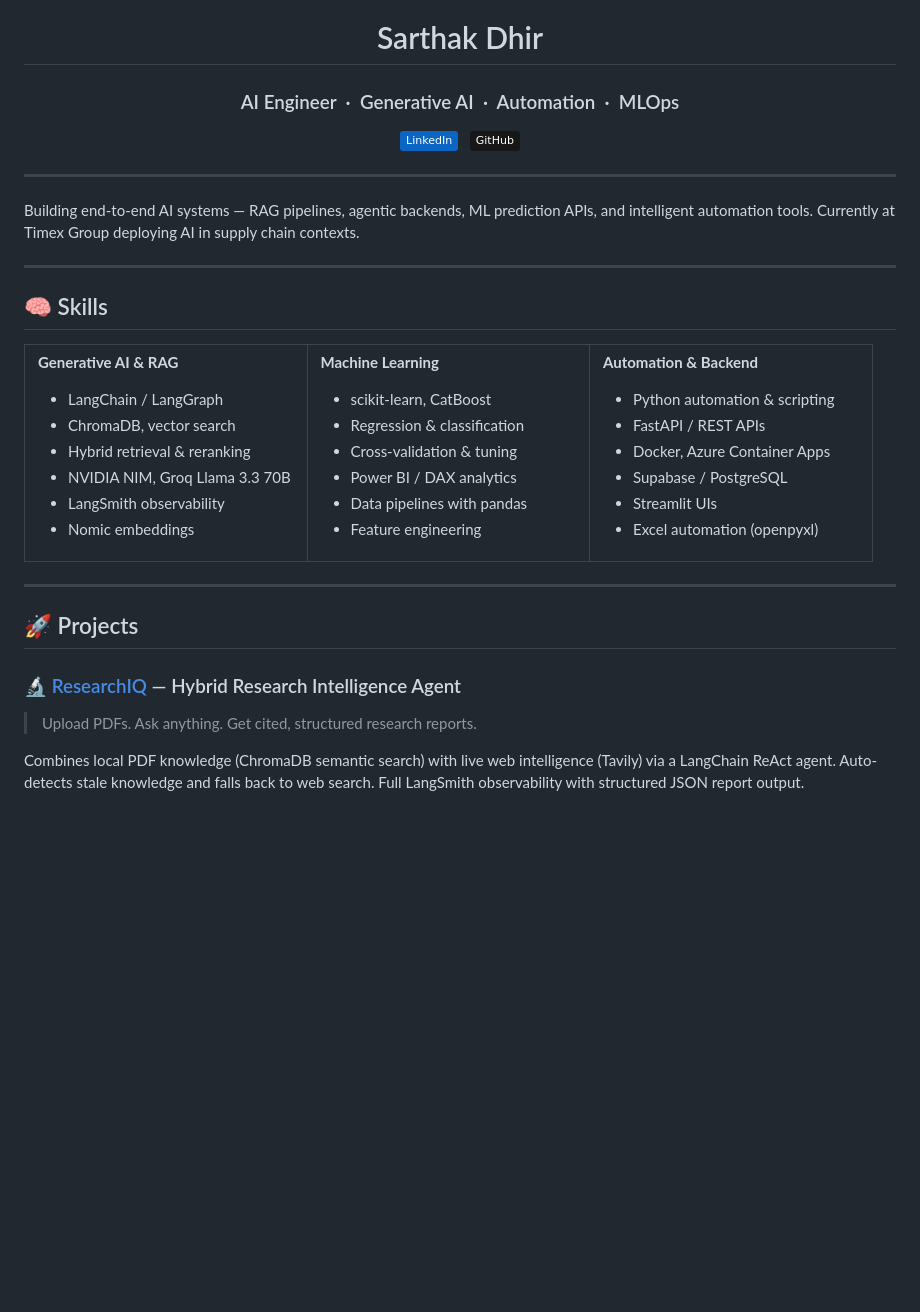
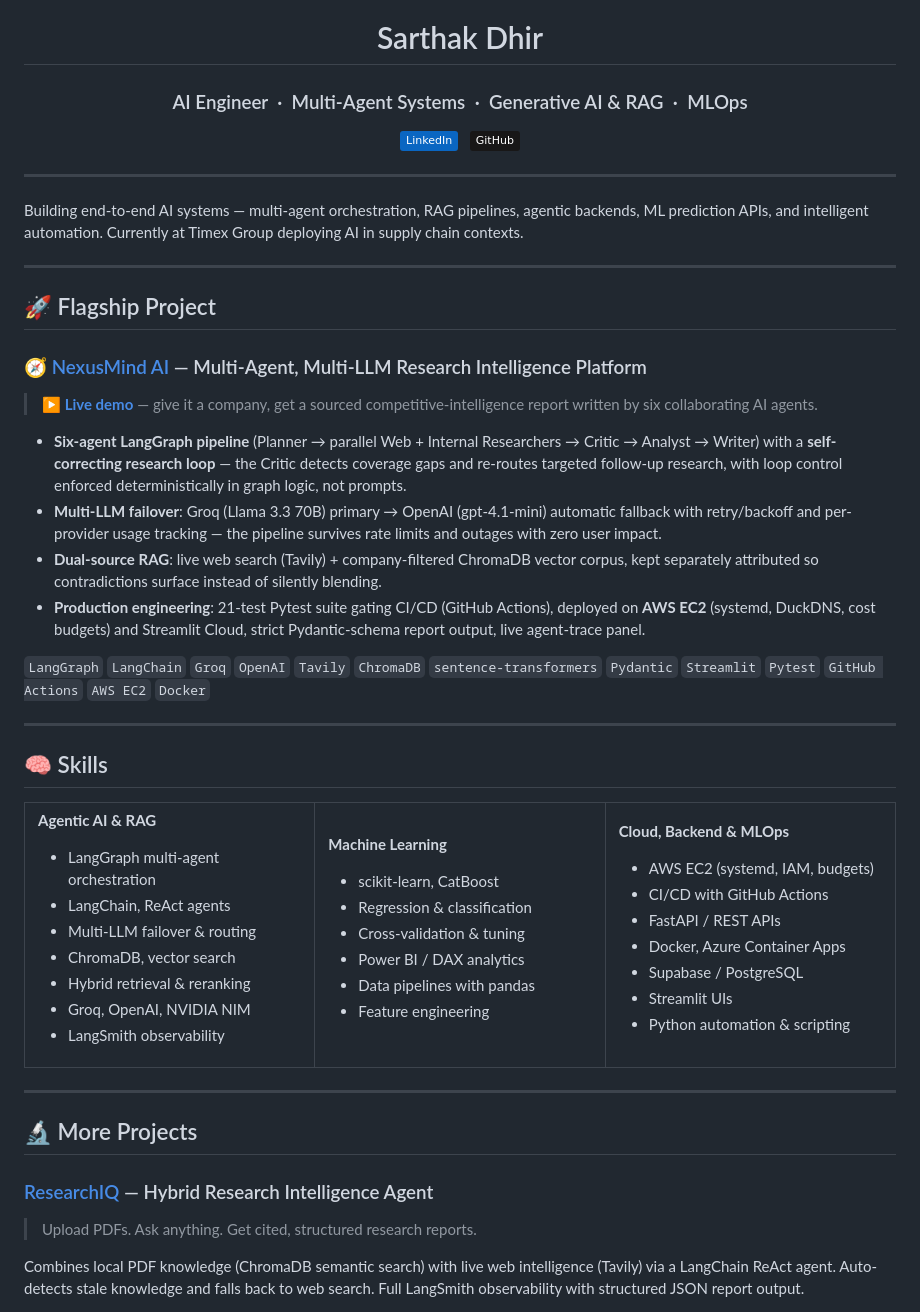
Before and after one commit to SARTHAKDHIR/SarthakDhir, a Markdown page: README.md, the part around one of its changes. Drawn GitHub-style; badges without logos; blank space fills up the shorter version.

Commit message:
Feature NexusMind AI as flagship project; refresh skills for multi-agent, multi-LLM, and AWS work

```diff
--- a/README.md
+++ b/README.md
@@ -2,7 +2,7 @@
 
 # Sarthak Dhir
 
-### AI Engineer &nbsp;·&nbsp; Generative AI &nbsp;·&nbsp; Automation &nbsp;·&nbsp; MLOps
+### AI Engineer &nbsp;·&nbsp; Multi-Agent Systems &nbsp;·&nbsp; Generative AI & RAG &nbsp;·&nbsp; MLOps
 
 [![LinkedIn](https://img.shields.io/badge/LinkedIn-0A66C2?style=flat&logo=linkedin&logoColor=white)](https://www.linkedin.com/in/sarthak-dhir-0320b1220)
 &nbsp;
@@ -12,7 +12,22 @@
 
 ---
 
-Building end-to-end AI systems — RAG pipelines, agentic backends, ML prediction APIs, and intelligent automation tools. Currently at Timex Group deploying AI in supply chain contexts.
+Building end-to-end AI systems — multi-agent orchestration, RAG pipelines, agentic backends, ML prediction APIs, and intelligent automation. Currently at Timex Group deploying AI in supply chain contexts.
+
+---
+
+## 🚀 Flagship Project
+
+### 🧭 [NexusMind AI](https://github.com/SARTHAKDHIR/nexusmind-ai) — Multi-Agent, Multi-LLM Research Intelligence Platform
+
+> **[▶ Live demo](https://nexusmind-ai.streamlit.app)** — give it a company, get a sourced competitive-intelligence report written by six collaborating AI agents.
+
+- **Six-agent LangGraph pipeline** (Planner → parallel Web + Internal Researchers → Critic → Analyst → Writer) with a **self-correcting research loop** — the Critic detects coverage gaps and re-routes targeted follow-up research, with loop control enforced deterministically in graph logic, not prompts.
+- **Multi-LLM failover**: Groq (Llama 3.3 70B) primary → OpenAI (gpt-4.1-mini) automatic fallback with retry/backoff and per-provider usage tracking — the pipeline survives rate limits and outages with zero user impact.
+- **Dual-source RAG**: live web search (Tavily) + company-filtered ChromaDB vector corpus, kept separately attributed so contradictions surface instead of silently blending.
+- **Production engineering**: 21-test Pytest suite gating CI/CD (GitHub Actions), deployed on **AWS EC2** (systemd, DuckDNS, cost budgets) and Streamlit Cloud, strict Pydantic-schema report output, live agent-trace panel.
+
+`LangGraph` `LangChain` `Groq` `OpenAI` `Tavily` `ChromaDB` `sentence-transformers` `Pydantic` `Streamlit` `Pytest` `GitHub Actions` `AWS EC2` `Docker`
 
 ---
 
@@ -22,13 +37,14 @@ Building end-to-end AI systems — RAG pipelines, agentic backends, ML predictio
 <tr>
 <td valign="top" width="33%">
 
-**Generative AI & RAG**
-- LangChain / LangGraph
+**Agentic AI & RAG**
+- LangGraph multi-agent orchestration
+- LangChain, ReAct agents
+- Multi-LLM failover & routing
 - ChromaDB, vector search
 - Hybrid retrieval & reranking
-- NVIDIA NIM, Groq Llama 3.3 70B
+- Groq, OpenAI, NVIDIA NIM
 - LangSmith observability
-- Nomic embeddings
 
 </td>
 <td valign="top" width="33%">
@@ -44,13 +60,14 @@ Building end-to-end AI systems — RAG pipelines, agentic backends, ML predictio
 </td>
 <td valign="top" width="33%">
 
-**Automation & Backend**
-- Python automation & scripting
+**Cloud, Backend & MLOps**
+- AWS EC2 (systemd, IAM, budgets)
+- CI/CD with GitHub Actions
 - FastAPI / REST APIs
 - Docker, Azure Container Apps
 - Supabase / PostgreSQL
 - Streamlit UIs
-- Excel automation (openpyxl)
+- Python automation & scripting
 
 </td>
 </tr>
@@ -58,9 +75,9 @@ Building end-to-end AI systems — RAG pipelines, agentic backends, ML predictio
 
 ---
 
-## 🚀 Projects
+## 🔬 More Projects
 
-### 🔬 [ResearchIQ](https://github.com/SARTHAKDHIR/ResearchIQ) — Hybrid Research Intelligence Agent
+### [ResearchIQ](https://github.com/SARTHAKDHIR/ResearchIQ) — Hybrid Research Intelligence Agent
 
 > Upload PDFs. Ask anything. Get cited, structured research reports.
 
```
Also changed, not shown: other parts of README.md (+5 -3 lines).
